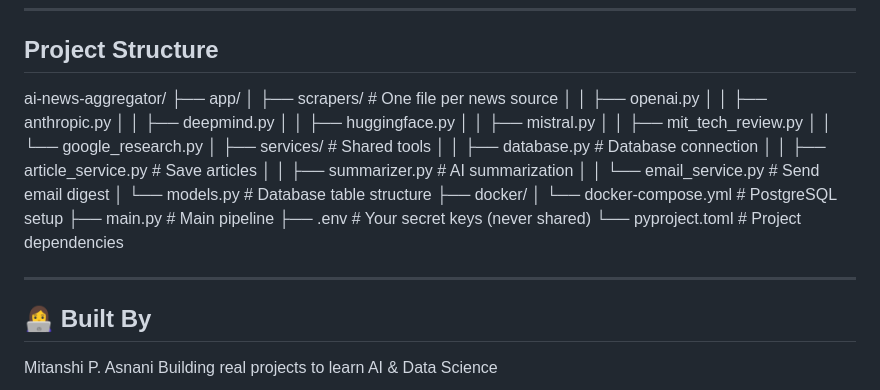
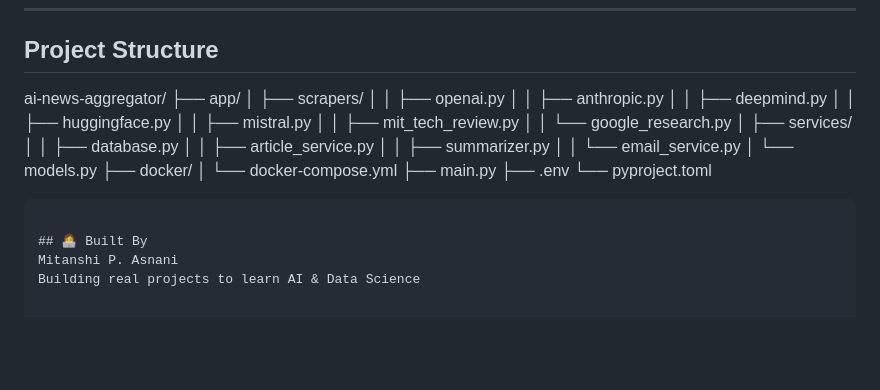
Before and after one commit to mitanshi57/ai-news-aggregator, a Markdown page: README.md, the part around the change. Rendered like a GitHub page; blank space fills up the shorter version.

Commit message:
Fix Project structure formatting

````diff
--- a/README.md
+++ b/README.md
@@ -101,7 +101,7 @@ That's it! Check your inbox for the AI news digest 📧
 ## Project Structure
 ai-news-aggregator/
 ├── app/
-│   ├── scrapers/          # One file per news source
+│   ├── scrapers/
 │   │   ├── openai.py
 │   │   ├── anthropic.py
 │   │   ├── deepmind.py
@@ -109,19 +109,18 @@ ai-news-aggregator/
 │   │   ├── mistral.py
 │   │   ├── mit_tech_review.py
 │   │   └── google_research.py
-│   ├── services/          # Shared tools
-│   │   ├── database.py    # Database connection
-│   │   ├── article_service.py  # Save articles
-│   │   ├── summarizer.py  # AI summarization
-│   │   └── email_service.py   # Send email digest
-│   └── models.py          # Database table structure
+│   ├── services/
+│   │   ├── database.py
+│   │   ├── article_service.py
+│   │   ├── summarizer.py
+│   │   └── email_service.py
+│   └── models.py
 ├── docker/
-│   └── docker-compose.yml # PostgreSQL setup
-├── main.py                # Main pipeline
-├── .env                   # Your secret keys (never shared)
-└── pyproject.toml         # Project dependencies
-
----
+│   └── docker-compose.yml
+├── main.py
+├── .env
+└── pyproject.toml
+```
 
 ## 👩‍💻 Built By
 Mitanshi P. Asnani
````
